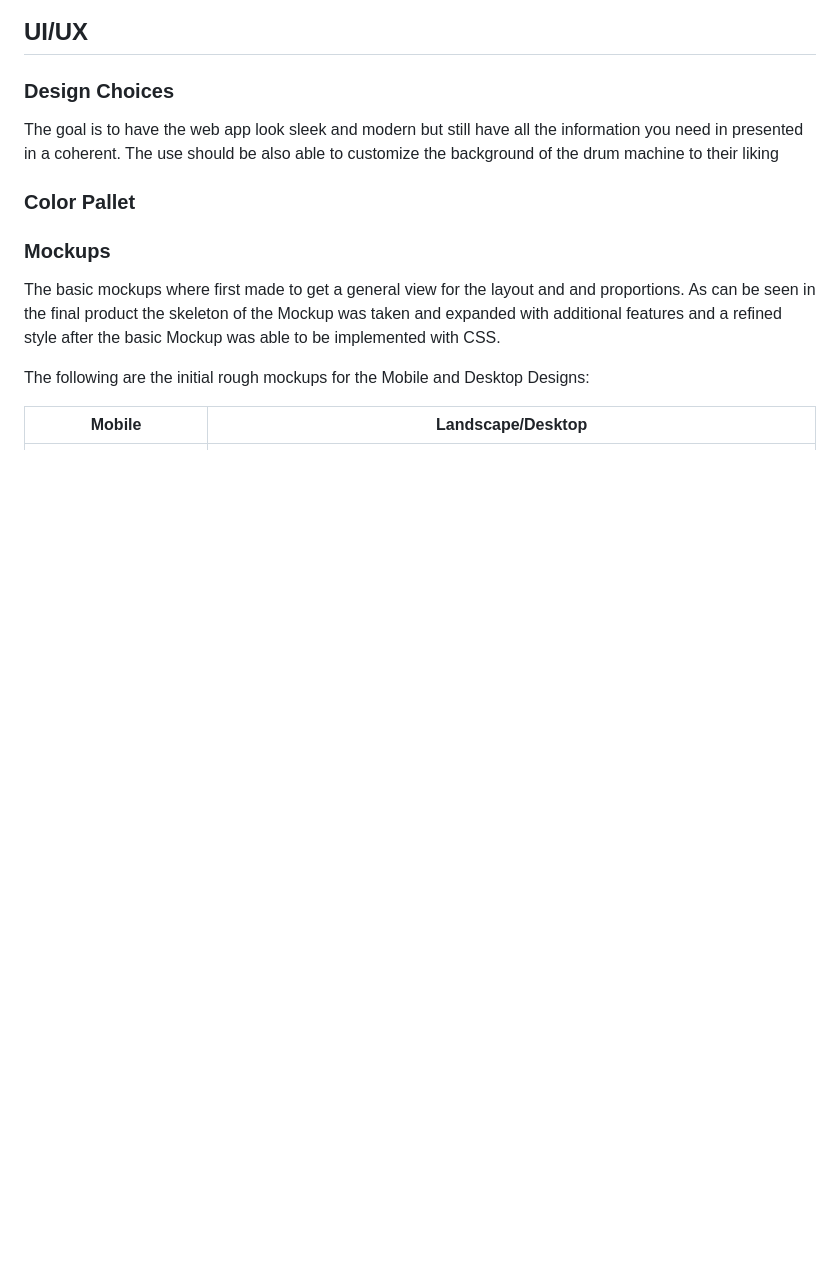
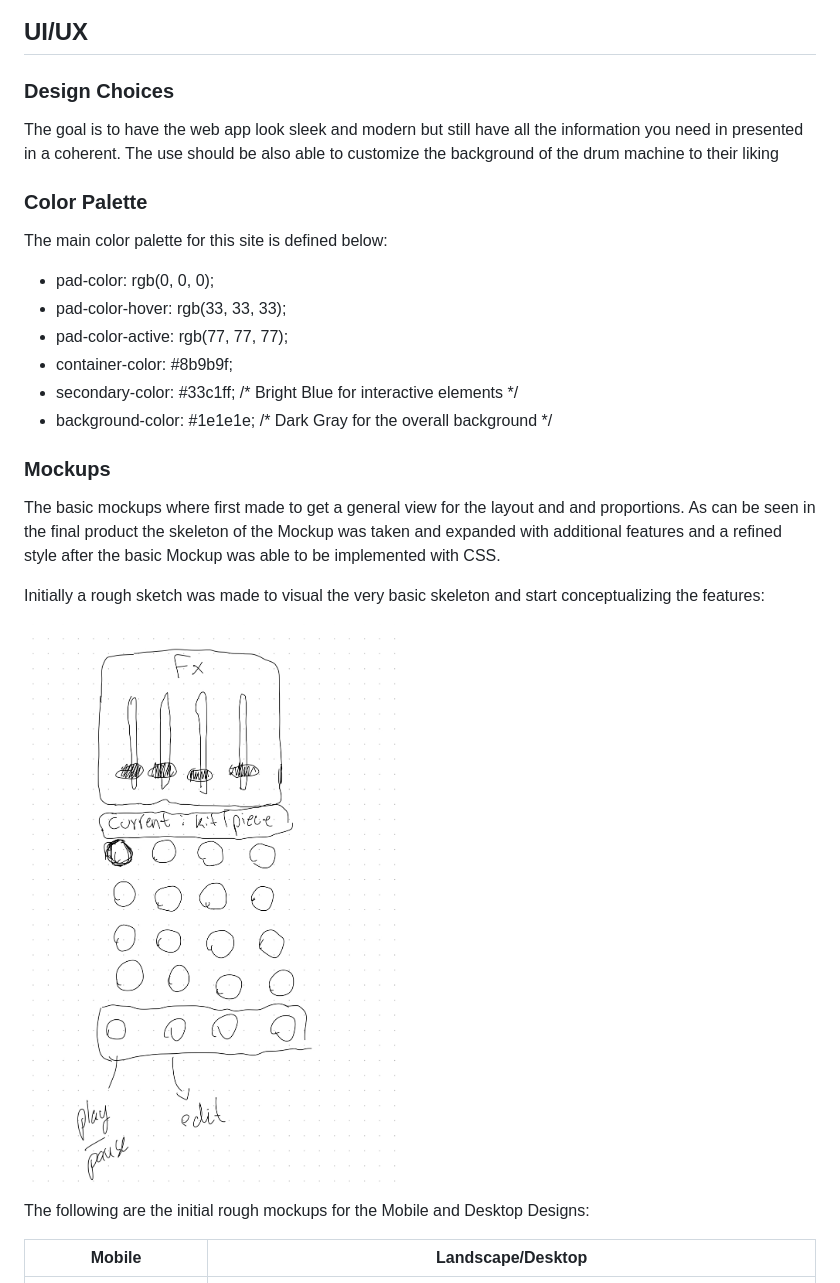
Before and after one commit to Mattds825/qwrt-seq-20, a Markdown page: README.md, the part around the change printed below. Drawn GitHub-style; pictures changed too: documentation/mockups/hand-drawn-mockup.jpg (added); blank space fills up the shorter version.

Commit message:
expand accesibility section and add early hand drawn mockup to UI UX section in the readme

```diff
--- a/README.md
+++ b/README.md
@@ -246,13 +246,26 @@ the orientation. Furthermore on mobile the Pad Effects section is moved to the s
 The goal is to have the web app look sleek and modern but still have all the information you need in presented in a coherent.
 The use should be also able to customize the background of the drum machine to their liking
 
-### Color Pallet
+### Color Palette
+
+The main color palette for this site is defined below:
+
+- pad-color: rgb(0, 0, 0);
+- pad-color-hover: rgb(33, 33, 33);
+- pad-color-active: rgb(77, 77, 77);
+- container-color: #8b9b9f;
+- secondary-color: #33c1ff; /* Bright Blue for interactive elements */
+- background-color: #1e1e1e; /* Dark Gray for the overall background */
 
 ### Mockups
 
 The basic mockups where first made to get a general view for the layout and and proportions.
 As can be seen in the final product the skeleton of the Mockup was taken and expanded with additional
 features and a refined style after the basic Mockup was able to be implemented with CSS.
+
+Initially a rough sketch was made to visual the very basic skeleton and start conceptualizing the features:
+
+![image of hand drawn mockup](/documentation/mockups/hand-drawn-mockup.jpg)
 
 The following are the initial rough mockups for the Mobile and Desktop Designs:
 
```
Also changed, not shown: other parts of README.md (+7 -1 lines).
